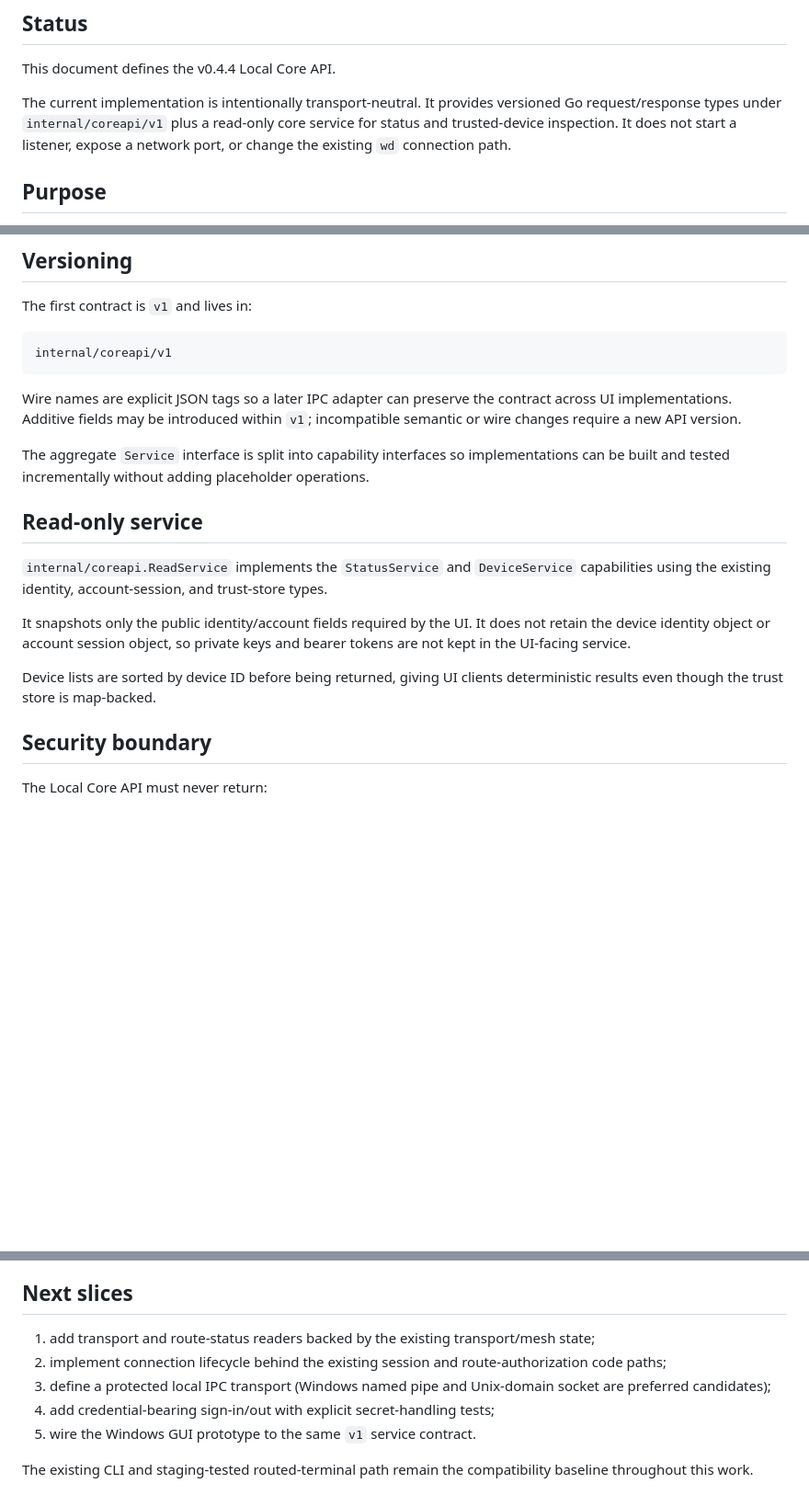
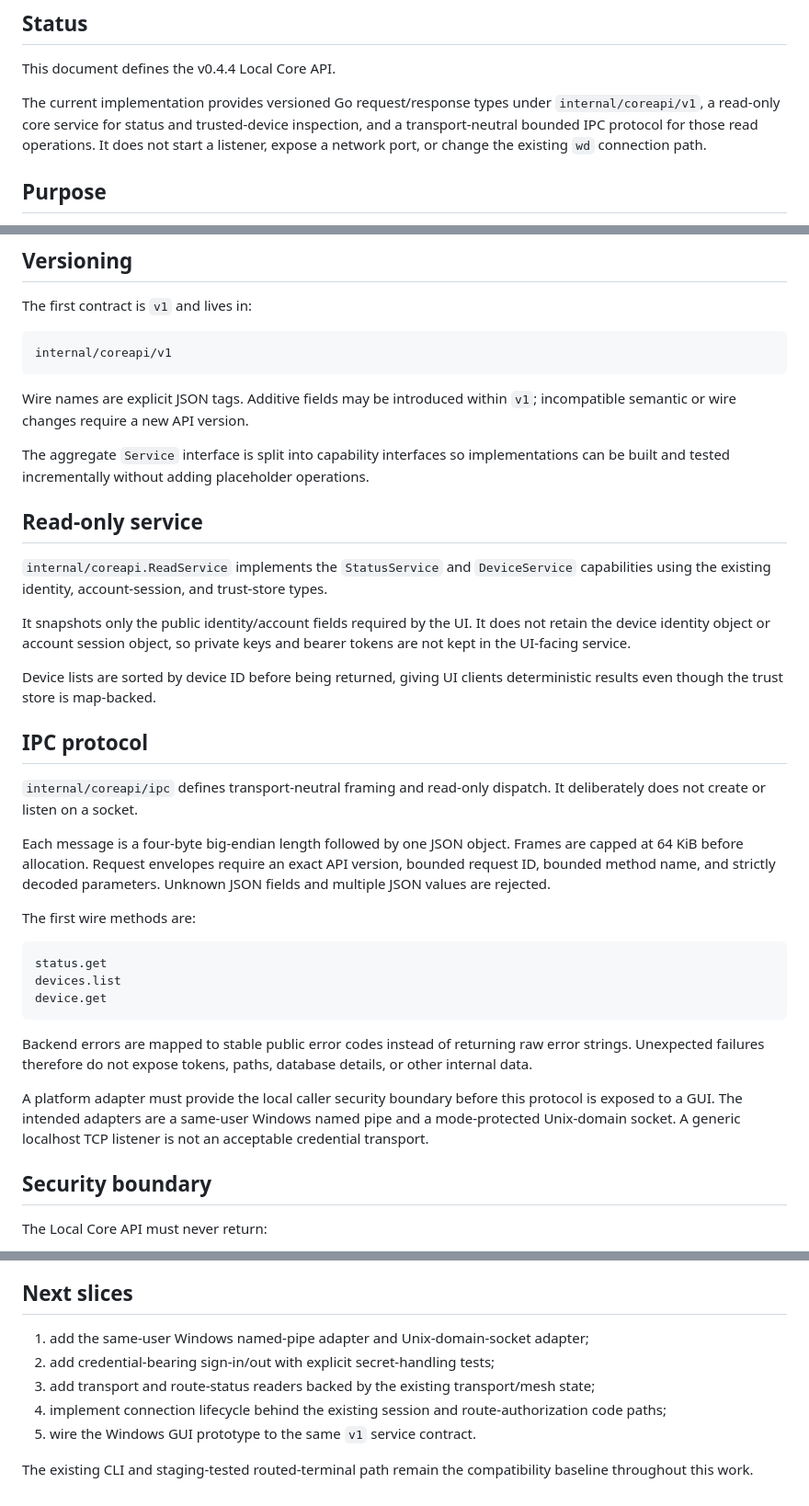
Before and after one commit to ADRN-9/wedecent, a Markdown page: docs/LOCAL_CORE_API.md, 3 parts joined by grey strips. Shown at 92% size. GitHub-like rendering; blank space fills up the shorter version.

Commit message:
docs: define bounded local IPC protocol

````diff
--- a/docs/LOCAL_CORE_API.md
+++ b/docs/LOCAL_CORE_API.md
@@ -4,7 +4,7 @@
 
 This document defines the v0.4.4 Local Core API.
 
-The current implementation is intentionally transport-neutral. It provides versioned Go request/response types under `internal/coreapi/v1` plus a read-only core service for status and trusted-device inspection. It does not start a listener, expose a network port, or change the existing `wd` connection path.
+The current implementation provides versioned Go request/response types under `internal/coreapi/v1`, a read-only core service for status and trusted-device inspection, and a transport-neutral bounded IPC protocol for those read operations. It does not start a listener, expose a network port, or change the existing `wd` connection path.
 
 ## Purpose
 
@@ -30,7 +30,7 @@ The first contract is `v1` and lives in:
 internal/coreapi/v1
 ```
 
-Wire names are explicit JSON tags so a later IPC adapter can preserve the contract across UI implementations. Additive fields may be introduced within `v1`; incompatible semantic or wire changes require a new API version.
+Wire names are explicit JSON tags. Additive fields may be introduced within `v1`; incompatible semantic or wire changes require a new API version.
 
 The aggregate `Service` interface is split into capability interfaces so implementations can be built and tested incrementally without adding placeholder operations.
 
@@ -41,6 +41,24 @@ The aggregate `Service` interface is split into capability interfaces so impleme
 It snapshots only the public identity/account fields required by the UI. It does not retain the device identity object or account session object, so private keys and bearer tokens are not kept in the UI-facing service.
 
 Device lists are sorted by device ID before being returned, giving UI clients deterministic results even though the trust store is map-backed.
+
+## IPC protocol
+
+`internal/coreapi/ipc` defines transport-neutral framing and read-only dispatch. It deliberately does not create or listen on a socket.
+
+Each message is a four-byte big-endian length followed by one JSON object. Frames are capped at 64 KiB before allocation. Request envelopes require an exact API version, bounded request ID, bounded method name, and strictly decoded parameters. Unknown JSON fields and multiple JSON values are rejected.
+
+The first wire methods are:
+
+```text
+status.get
+devices.list
+device.get
+```
+
+Backend errors are mapped to stable public error codes instead of returning raw error strings. Unexpected failures therefore do not expose tokens, paths, database details, or other internal data.
+
+A platform adapter must provide the local caller security boundary before this protocol is exposed to a GUI. The intended adapters are a same-user Windows named pipe and a mode-protected Unix-domain socket. A generic localhost TCP listener is not an acceptable credential transport.
 
 ## Security boundary
 
@@ -77,10 +95,10 @@ The API exposes a stable copy of router policy fields rather than leaking intern
 
 ## Next slices
 
-1. add transport and route-status readers backed by the existing transport/mesh state;
-2. implement connection lifecycle behind the existing session and route-authorization code paths;
-3. define a protected local IPC transport (Windows named pipe and Unix-domain socket are preferred candidates);
-4. add credential-bearing sign-in/out with explicit secret-handling tests;
+1. add the same-user Windows named-pipe adapter and Unix-domain-socket adapter;
+2. add credential-bearing sign-in/out with explicit secret-handling tests;
+3. add transport and route-status readers backed by the existing transport/mesh state;
+4. implement connection lifecycle behind the existing session and route-authorization code paths;
 5. wire the Windows GUI prototype to the same `v1` service contract.
 
 The existing CLI and staging-tested routed-terminal path remain the compatibility baseline throughout this work.
````
Also changed, not shown: other parts of docs/LOCAL_CORE_API.md (+1 -1 lines).
